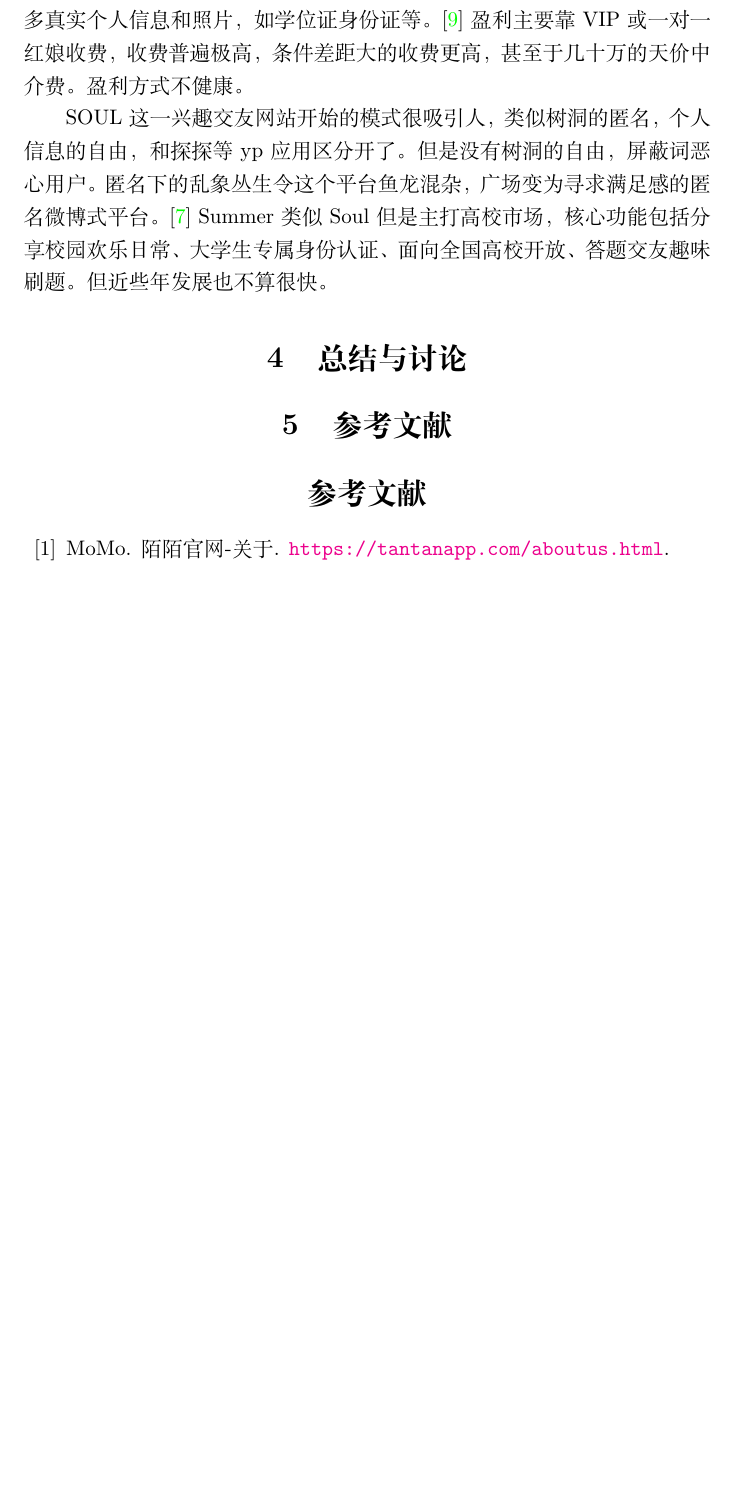
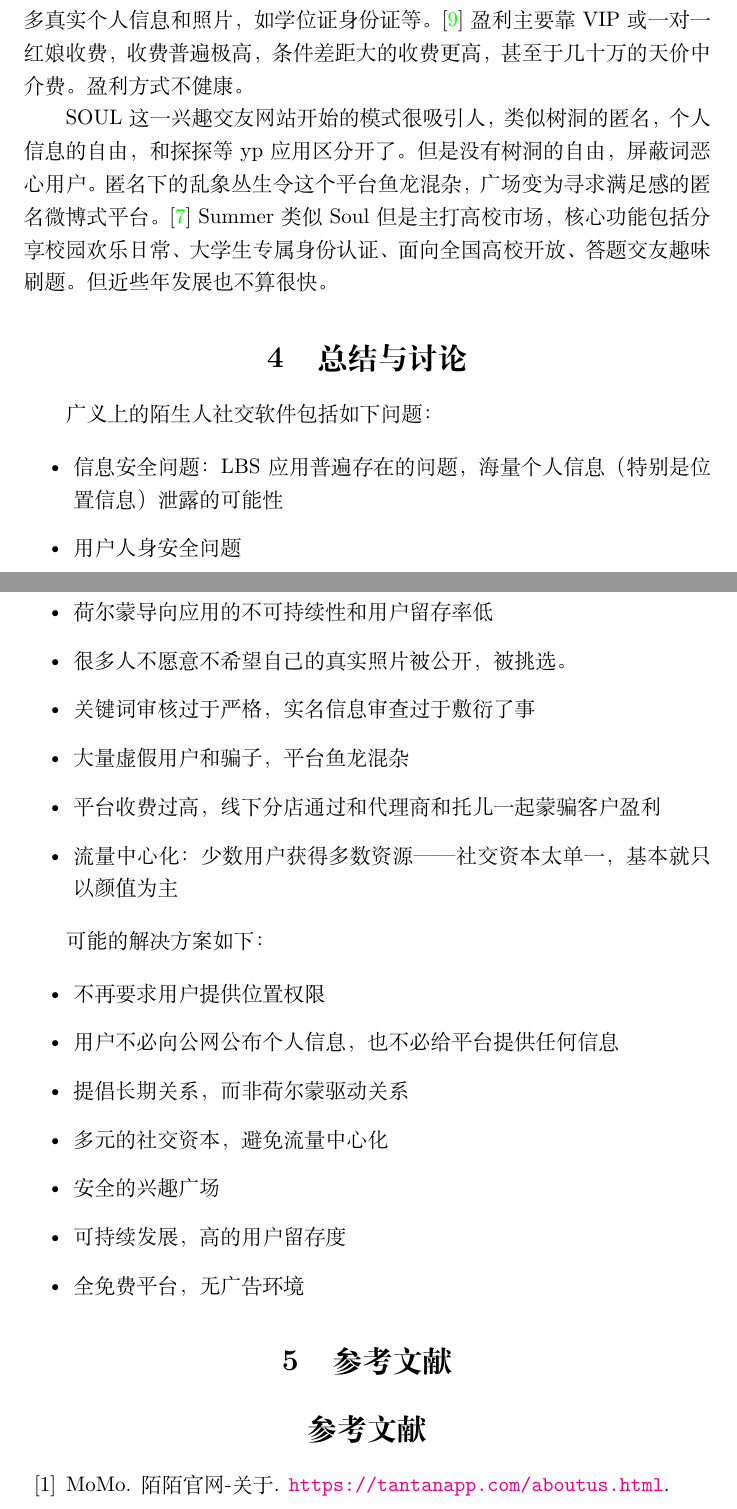
Before and after one commit to TingliangZhang/girlsday2021, a LaTeX document (SocialMedia/CaseStudy/SocialMediaReport.tex): part of page 5 of 6 before the commit and two parts of pages 5 and 6 of 7 after it, the two joined at a grey line, cut so that both start at the same text, the shorter picture padded with empty space. Compiled offline with XeLaTeX.

Commit message:
Update SocialMediaReport.tex

```diff
--- a/SocialMedia/CaseStudy/SocialMediaReport.tex
+++ b/SocialMedia/CaseStudy/SocialMediaReport.tex
@@ -96,6 +96,31 @@ Summer类似Soul但是主打高校市场，核心功能包括分享校园欢乐
 
 \section{总结与讨论}
 
+广义上的陌生人社交软件包括如下问题：
+
+\begin{itemize}
+    \item 信息安全问题：LBS应用普遍存在的问题，海量个人信息（特别是位置信息）泄露的可能性
+    \item 用户人身安全问题
+    \item 荷尔蒙导向应用的不可持续性和用户留存率低
+    \item 很多人不愿意不希望自己的真实照片被公开，被挑选。
+    \item 关键词审核过于严格，实名信息审查过于敷衍了事
+    \item 大量虚假用户和骗子，平台鱼龙混杂
+    \item 平台收费过高，线下分店通过和代理商和托儿一起蒙骗客户盈利
+    \item 流量中心化：少数用户获得多数资源——社交资本太单一，基本就只以颜值为主
+\end{itemize}
+
+可能的解决方案如下：
+
+\begin{itemize}
+    \item 不再要求用户提供位置权限
+    \item 用户不必向公网公布个人信息，也不必给平台提供任何信息
+    \item 提倡长期关系，而非荷尔蒙驱动关系
+    \item 多元的社交资本，避免流量中心化
+    \item 安全的兴趣广场
+    \item 可持续发展，高的用户留存度
+    \item 全免费平台，无广告环境
+\end{itemize}
+
 \section{参考文献}
 
 \bibliography{social}
```
